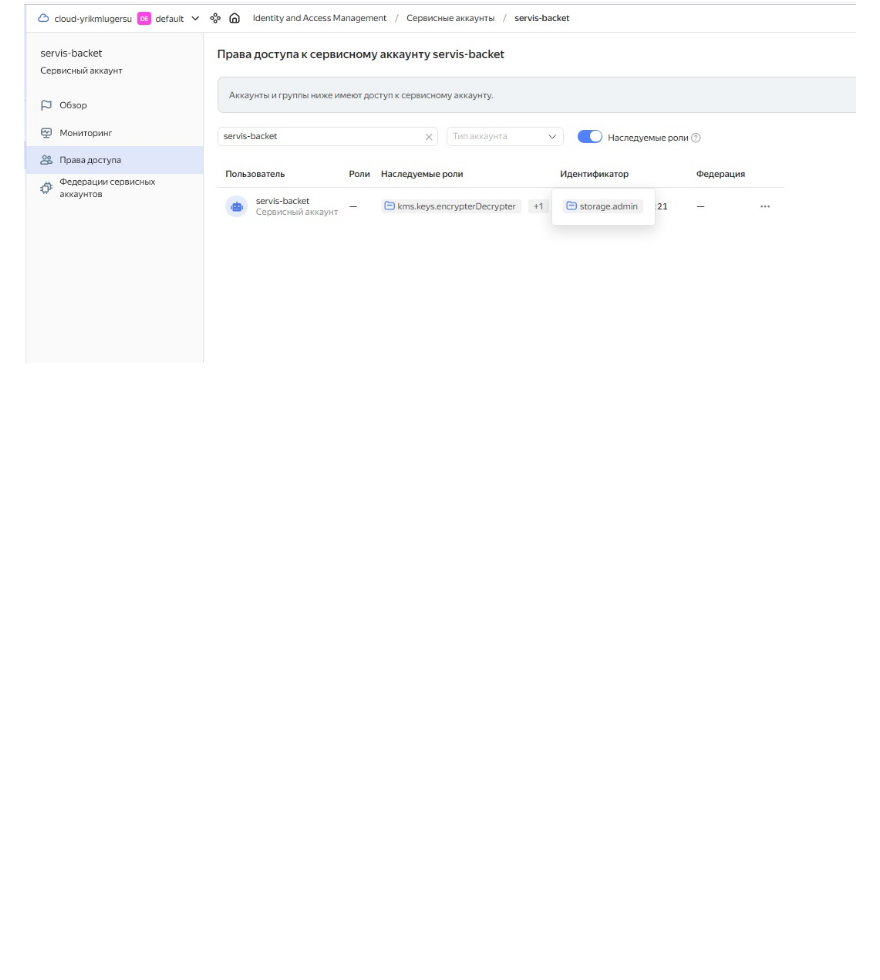
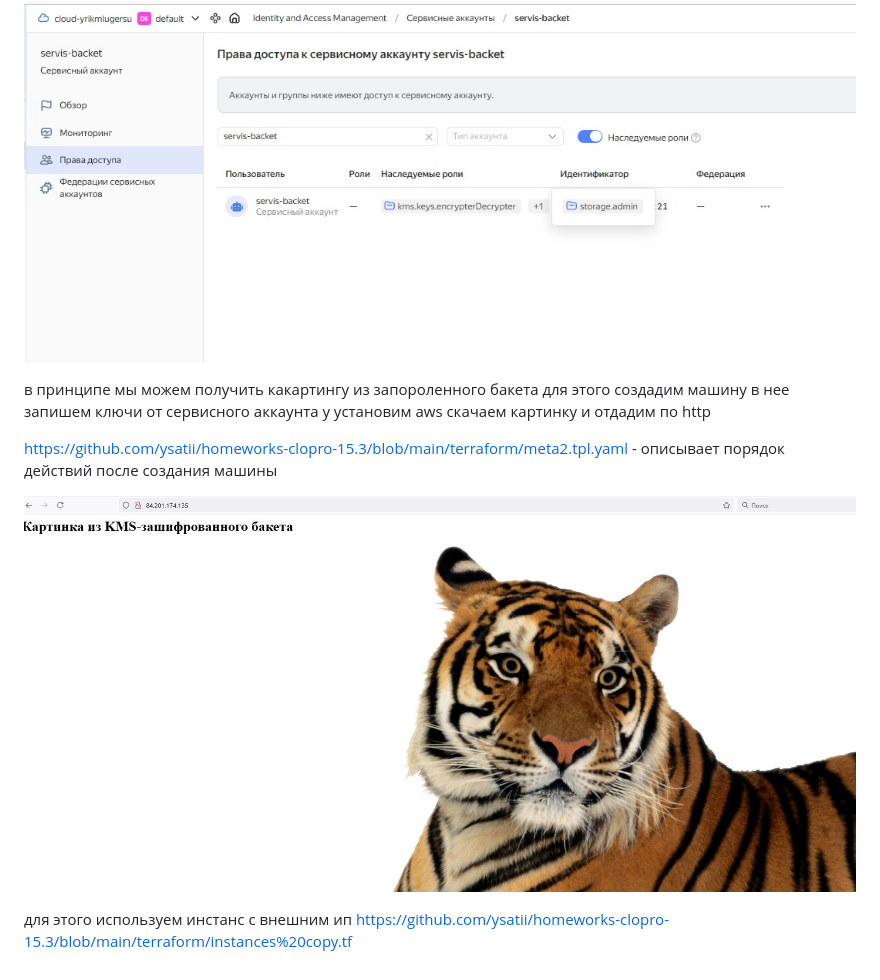
Before and after one commit to ysatii/homeworks-clopro-15.3, a Markdown page: task1/README.md, the part around the change. GitHub-like rendering; pictures changed too: img/img_9.jpg (added); blank space fills up the shorter version.

Commit message:
получаем картинку из запороленного бакета

```diff
--- a/task1/README.md
+++ b/task1/README.md
@@ -85,3 +85,12 @@ terraform отработал без ошибок
 
 Права ljcvnegf к сервисному аккаунту
 ![Рисунок 8](https://github.com/ysatii/homeworks-clopro-15.3/blob/main/img/img_8.jpg)
+
+ в принципе мы можем получить  какартингу из запороленного бакета для этого создадим машину в нее запишем ключи от сервисного аккаунта у установим aws  скачаем картинку и отдадим по http
+
+ https://github.com/ysatii/homeworks-clopro-15.3/blob/main/terraform/meta2.tpl.yaml -  описывает порядок действий после создания машины
+
+ ![Рисунок 9](https://github.com/ysatii/homeworks-clopro-15.3/blob/main/img/img_9.jpg)
+
+ для этого используем инстанс с внешним ип
+ https://github.com/ysatii/homeworks-clopro-15.3/blob/main/terraform/instances%20copy.tf
```
